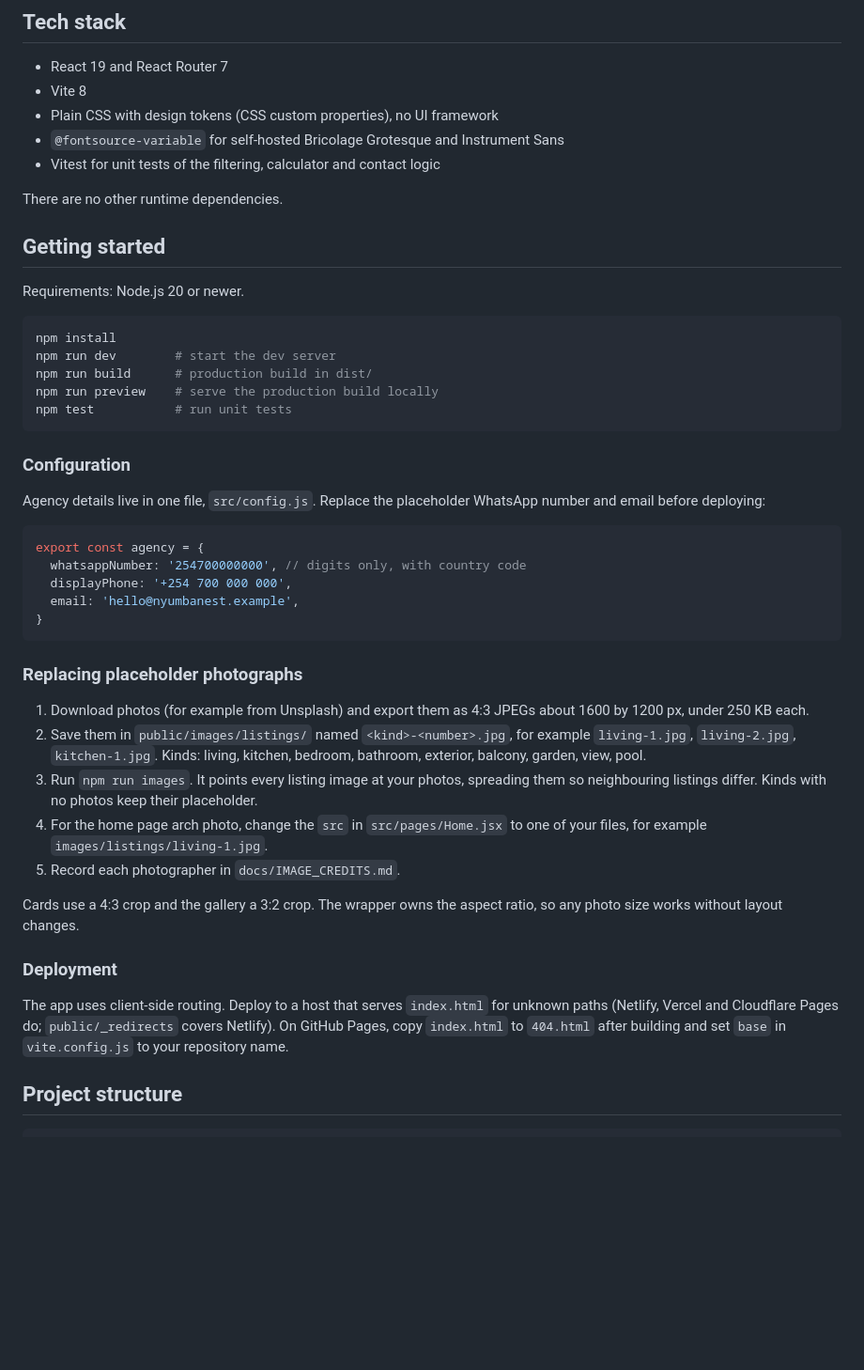
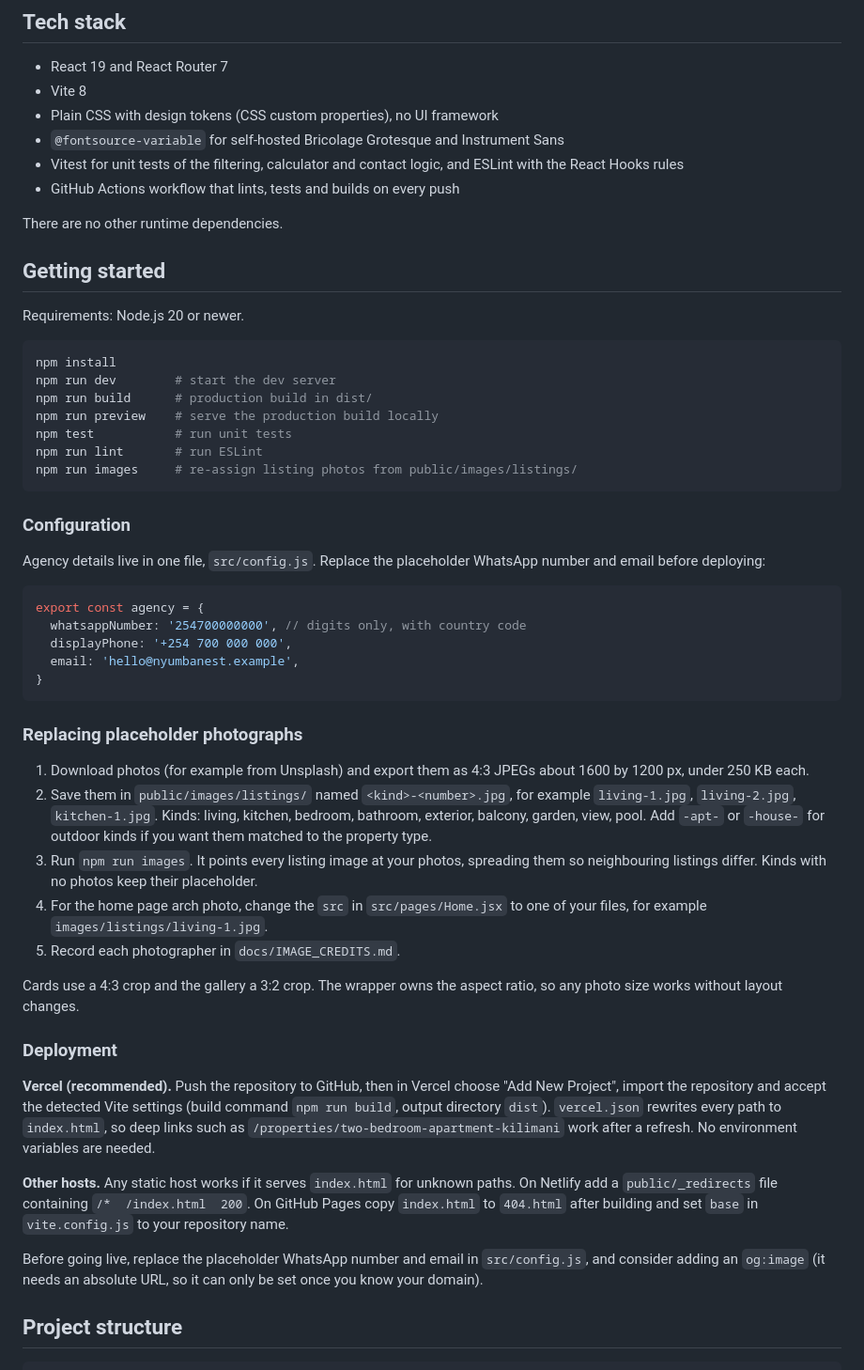
Before and after one commit to fredrickmwendwa/nyumba-nest, a Markdown page: README.md, the part around one of its changes. Shown at 94% size. Rendered like a GitHub page; blank space fills up the shorter version.

````diff
--- a/README.md
+++ b/README.md
@@ -35,7 +35,8 @@ A property discovery and viewing-enquiry frontend for a fictional Nairobi estate
 - Vite 8
 - Plain CSS with design tokens (CSS custom properties), no UI framework
 - `@fontsource-variable` for self-hosted Bricolage Grotesque and Instrument Sans
-- Vitest for unit tests of the filtering, calculator and contact logic
+- Vitest for unit tests of the filtering, calculator and contact logic, and ESLint with the React Hooks rules
+- GitHub Actions workflow that lints, tests and builds on every push
 
 There are no other runtime dependencies.
 
@@ -49,6 +50,8 @@ npm run dev        # start the dev server
 npm run build      # production build in dist/
 npm run preview    # serve the production build locally
 npm test           # run unit tests
+npm run lint       # run ESLint
+npm run images     # re-assign listing photos from public/images/listings/
 ```
 
 ### Configuration
@@ -66,7 +69,7 @@ export const agency = {
 ### Replacing placeholder photographs
 
 1. Download photos (for example from Unsplash) and export them as 4:3 JPEGs about 1600 by 1200 px, under 250 KB each.
-2. Save them in `public/images/listings/` named `<kind>-<number>.jpg`, for example `living-1.jpg`, `living-2.jpg`, `kitchen-1.jpg`. Kinds: living, kitchen, bedroom, bathroom, exterior, balcony, garden, view, pool.
+2. Save them in `public/images/listings/` named `<kind>-<number>.jpg`, for example `living-1.jpg`, `living-2.jpg`, `kitchen-1.jpg`. Kinds: living, kitchen, bedroom, bathroom, exterior, balcony, garden, view, pool. Add `-apt-` or `-house-` for outdoor kinds if you want them matched to the property type.
 3. Run `npm run images`. It points every listing image at your photos, spreading them so neighbouring listings differ. Kinds with no photos keep their placeholder.
 4. For the home page arch photo, change the `src` in `src/pages/Home.jsx` to one of your files, for example `images/listings/living-1.jpg`.
 5. Record each photographer in `docs/IMAGE_CREDITS.md`.
@@ -75,7 +78,11 @@ Cards use a 4:3 crop and the gallery a 3:2 crop. The wrapper owns the aspect rat
 
 ### Deployment
 
-The app uses client-side routing. Deploy to a host that serves `index.html` for unknown paths (Netlify, Vercel and Cloudflare Pages do; `public/_redirects` covers Netlify). On GitHub Pages, copy `index.html` to `404.html` after building and set `base` in `vite.config.js` to your repository name.
+**Vercel (recommended).** Push the repository to GitHub, then in Vercel choose "Add New Project", import the repository and accept the detected Vite settings (build command `npm run build`, output directory `dist`). `vercel.json` rewrites every path to `index.html`, so deep links such as `/properties/two-bedroom-apartment-kilimani` work after a refresh. No environment variables are needed.
+
+**Other hosts.** Any static host works if it serves `index.html` for unknown paths. On Netlify add a `public/_redirects` file containing `/*  /index.html  200`. On GitHub Pages copy `index.html` to `404.html` after building and set `base` in `vite.config.js` to your repository name.
+
+Before going live, replace the placeholder WhatsApp number and email in `src/config.js`, and consider adding an `og:image` (it needs an absolute URL, so it can only be set once you know your domain).
 
 ## Project structure
 
````
Also changed, not shown: other parts of README.md (+2 -2 lines), docs/screenshots/home-desktop.png, docs/screenshots/listings-desktop.png, docs/screenshots/property-desktop.png, docs/screenshots/property-mobile.png, 4 other files.
